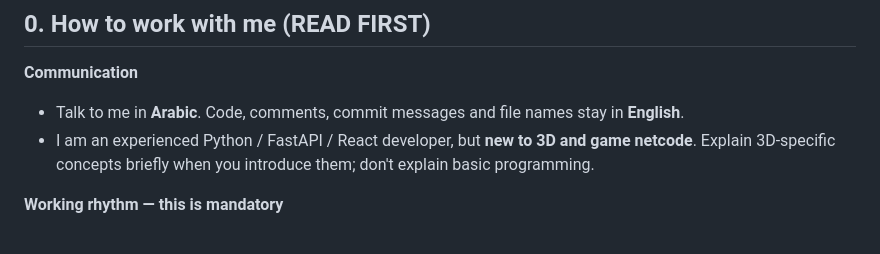
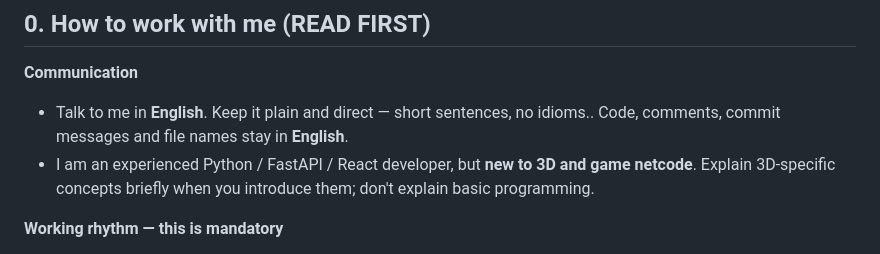
Before and after one commit to aboljamajem1004-jpg/cedar-ops, a Markdown page: CLAUDE.md, the part around the change. Rendered like a GitHub page.

Commit message:
docs: switch working language to English
Co-Authored-By: Claude Opus 5 (1M context) <noreply@anthropic.com>

```diff
--- a/CLAUDE.md
+++ b/CLAUDE.md
@@ -8,7 +8,7 @@
 ## 0. How to work with me (READ FIRST)
 
 **Communication**
-- Talk to me in **Arabic**. Code, comments, commit messages and file names stay in **English**.
+- Talk to me in **English**. Keep it plain and direct — short sentences, no idioms.. Code, comments, commit messages and file names stay in **English**.
 - I am an experienced Python / FastAPI / React developer, but **new to 3D and game netcode**. Explain 3D-specific concepts briefly when you introduce them; don't explain basic programming.
 
 **Working rhythm — this is mandatory**
```
